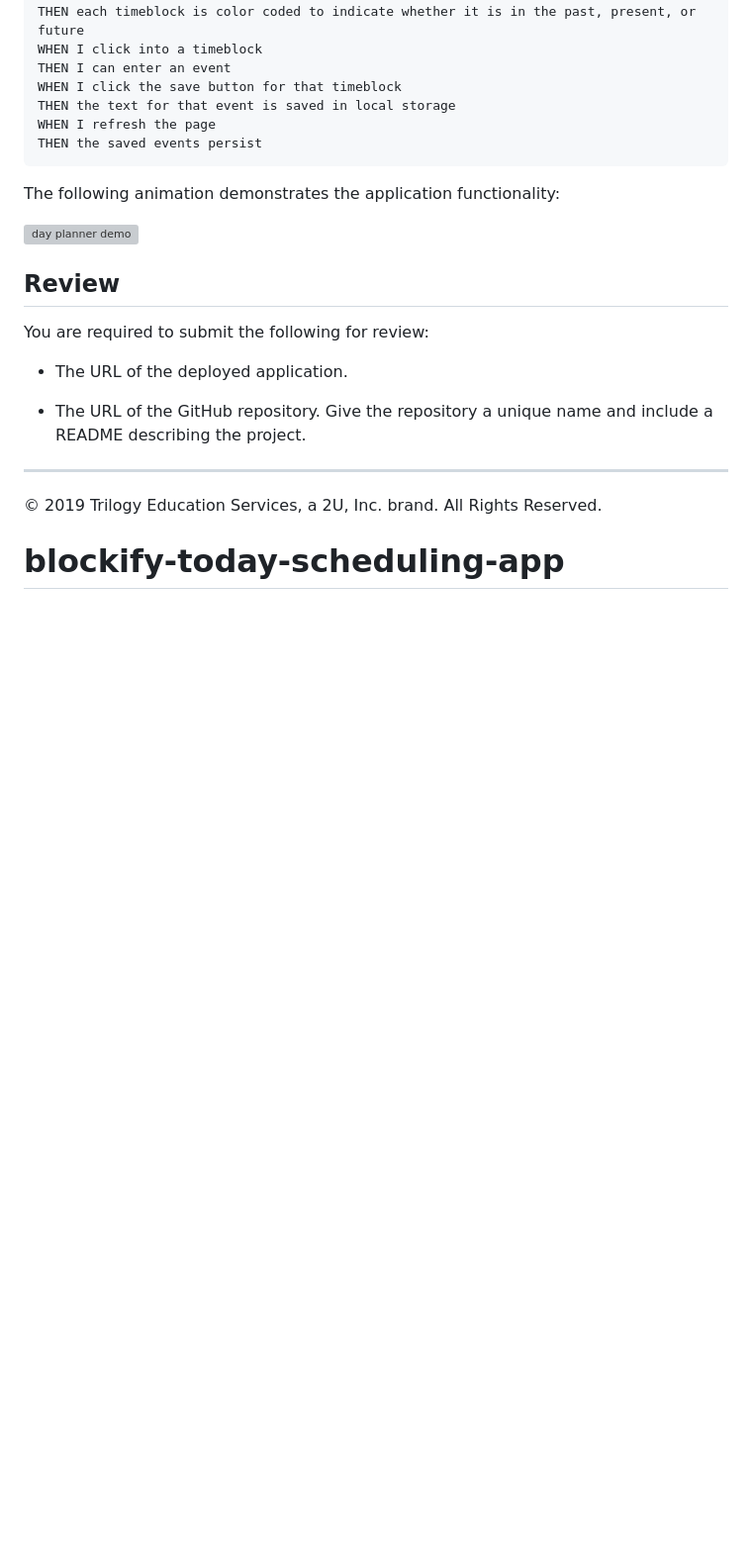
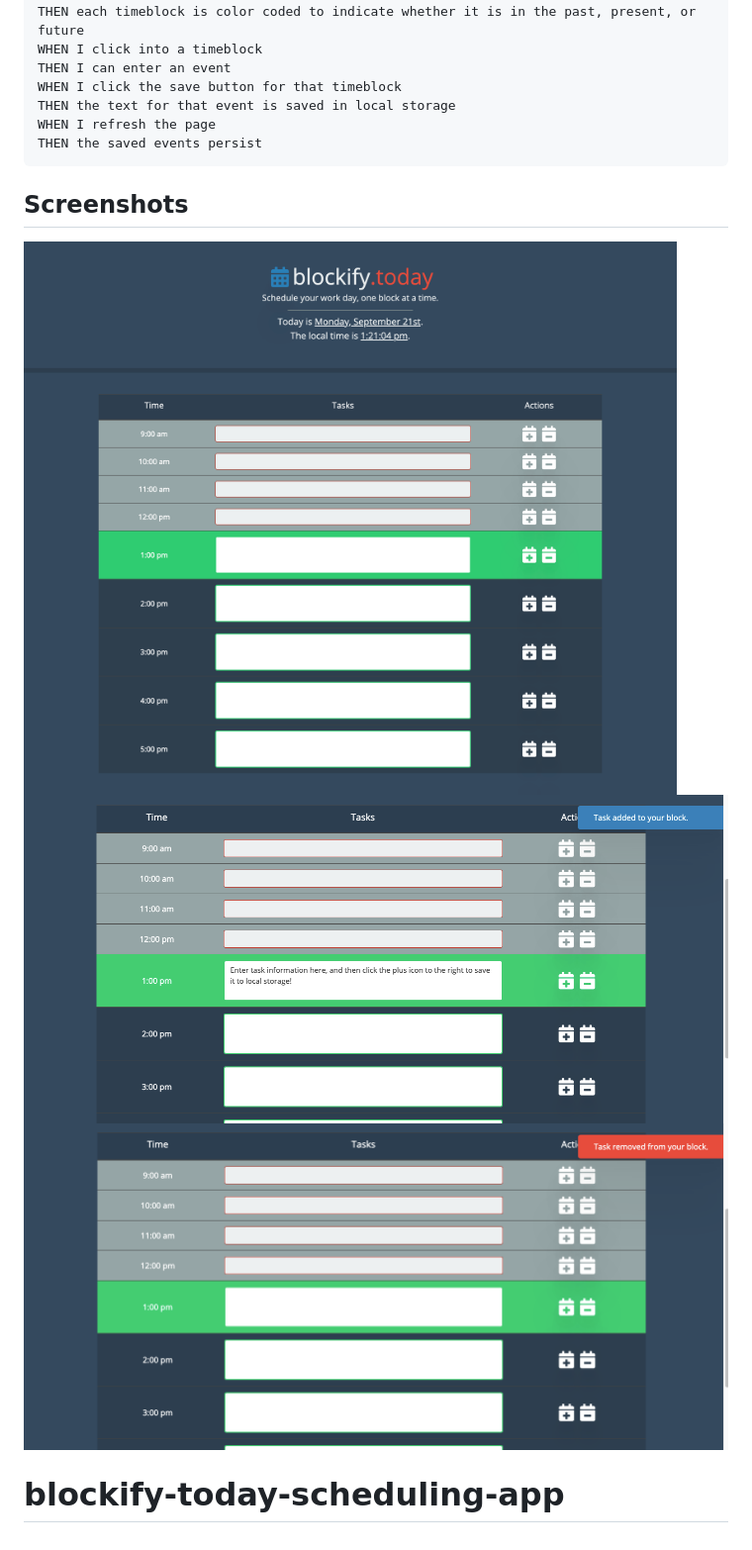
Before and after one commit to jallan07/blockify-today-scheduling-app, a Markdown page: README.md, the part around the change printed below. Shown: that part at 99% size. Rendered like a GitHub page; pictures changed too: Assets/blockify-today-main.png (added), Assets/blockify-today-removed-task-2.png (added), Assets/blockify-today-saved-task.png (added); blank space fills up the shorter version; grey boxes are pictures that could not be loaded.

````diff
--- a/README.md
+++ b/README.md
@@ -30,20 +37,10 @@ WHEN I refresh the page
 THEN the saved events persist
 ```
 
-The following animation demonstrates the application functionality:
+## Screenshots
 
-![day planner demo](./Assets/example.gif)
-
-## Review
-
-You are required to submit the following for review:
-
-- The URL of the deployed application.
-
-- The URL of the GitHub repository. Give the repository a unique name and include a README describing the project.
-
----
-
-© 2019 Trilogy Education Services, a 2U, Inc. brand. All Rights Reserved.
+![Main Image](Assets/blockify-today-main.png)
+![Save A Task Image](Assets/blockify-today-saved-task.png)
+![Task Removed Image](Assets/blockify-today-removed-task-2.png)
 
 # blockify-today-scheduling-app
````
Also changed, not shown: other parts of README.md (+11 -4 lines).
